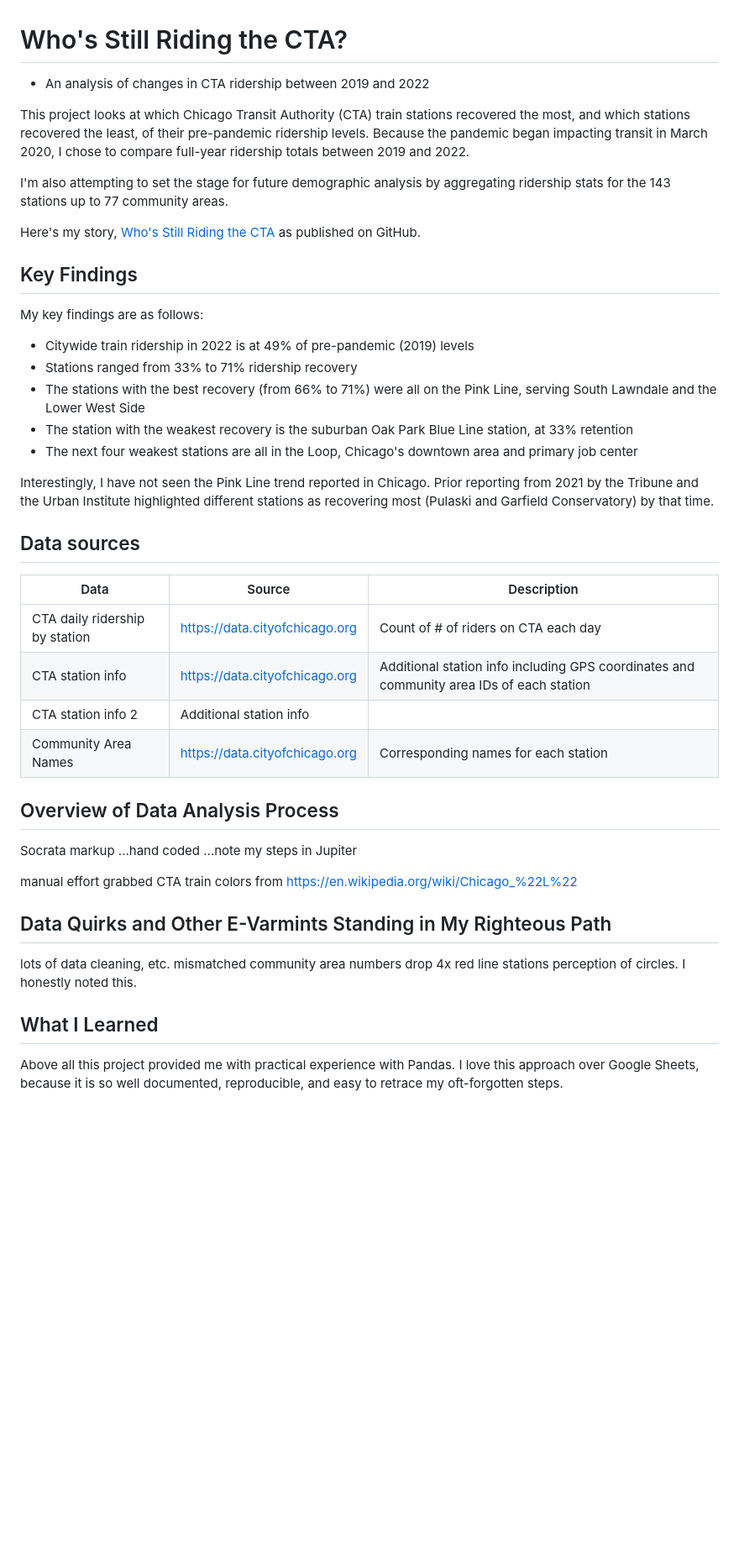
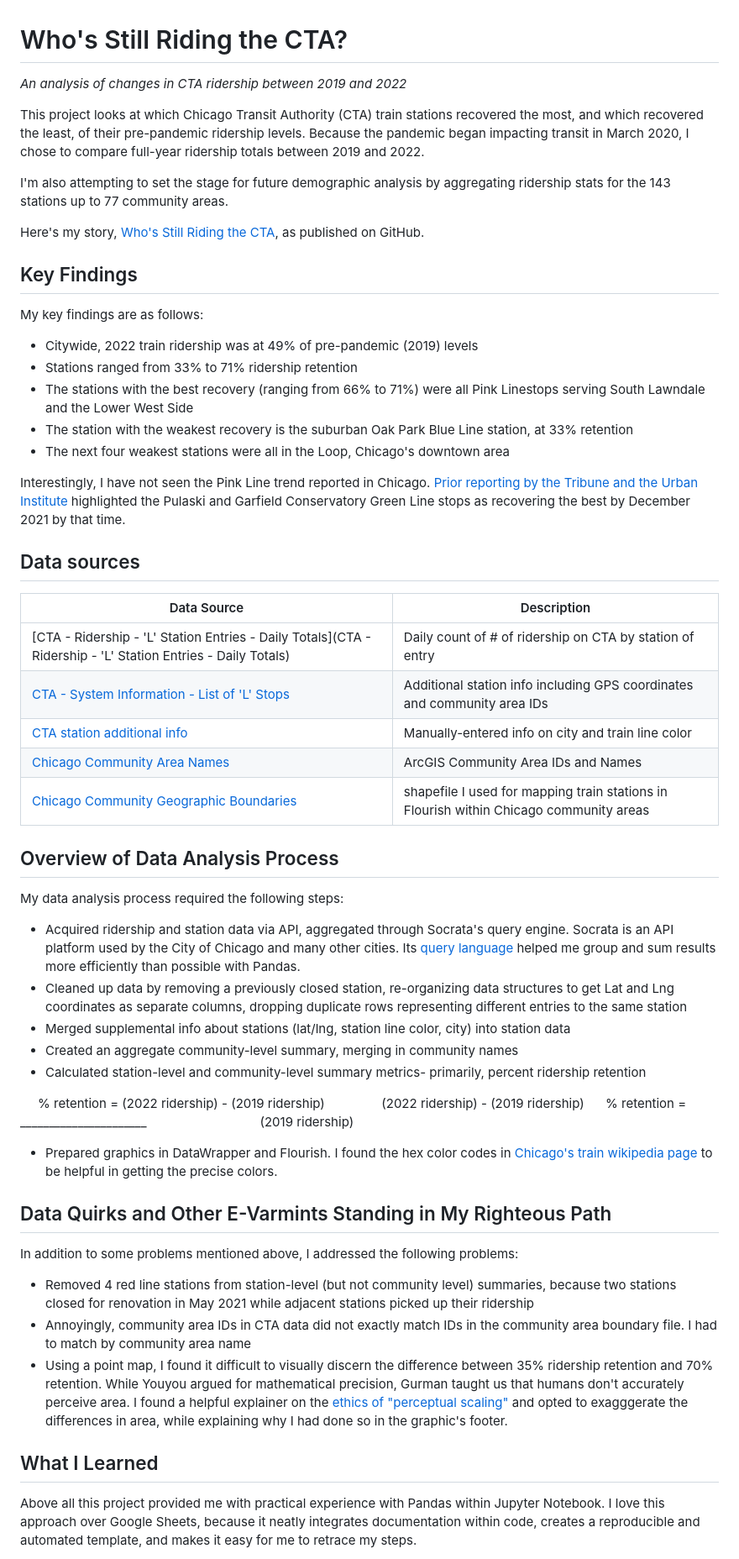
Before and after one commit to reliablerascal/cta-ridership, a Markdown page: README.md, the part around the change printed below. Shown: that part at 84% size. GitHub-like rendering; blank space fills up the shorter version.

```diff
--- a/README.md
+++ b/README.md
@@ -1,47 +1,54 @@
 # Who's Still Riding the CTA?
-- An analysis of changes in CTA ridership between 2019 and 2022
+_An analysis of changes in CTA ridership between 2019 and 2022_
 
-This project looks at which Chicago Transit Authority (CTA) train stations recovered the most, and which stations recovered the least, of their pre-pandemic ridership levels. Because the pandemic began impacting transit in March 2020, I chose to compare full-year ridership totals between 2019 and 2022.
+This project looks at which Chicago Transit Authority (CTA) train stations recovered the most, and which recovered the least, of their pre-pandemic ridership levels. Because the pandemic began impacting transit in March 2020, I chose to compare full-year ridership totals between 2019 and 2022.
 
 I'm also attempting to set the stage for future demographic analysis by aggregating ridership stats for the 143 stations up to 77 community areas.
 
-Here's my story, [Who's Still Riding the CTA](https://reliablerascal.github.io/cta_ridership/) as published on GitHub.
+Here's my story, [Who's Still Riding the CTA](https://reliablerascal.github.io/cta_ridership/), as published on GitHub.
 
 ## Key Findings
 My key findings are as follows:
-* Citywide train ridership in 2022 is at 49% of pre-pandemic (2019) levels
-* Stations ranged from 33% to 71% ridership recovery
-* The stations with the best recovery (from 66% to 71%) were all on the Pink Line, serving South Lawndale and the Lower West Side
+* Citywide, 2022 train ridership was at 49% of pre-pandemic (2019) levels
+* Stations ranged from 33% to 71% ridership retention
+* The stations with the best recovery (ranging from 66% to 71%) were all Pink Linestops serving South Lawndale and the Lower West Side
 * The station with the weakest recovery is the suburban Oak Park Blue Line station, at 33% retention
-* The next four weakest stations are all in the Loop, Chicago's downtown area and primary job center
+* The next four weakest stations were all in the Loop, Chicago's downtown area
 
-Interestingly, I have not seen the Pink Line trend reported in Chicago. Prior reporting from 2021 by the Tribune and the Urban Institute highlighted different stations as recovering most (Pulaski and Garfield Conservatory) by that time.
+Interestingly, I have not seen the Pink Line trend reported in Chicago. [Prior reporting by the Tribune and the Urban Institute](https://archive.is/a3wM8#selection-1181.0-1181.124) highlighted the Pulaski and Garfield Conservatory Green Line stops as recovering the best by December 2021  by that time.
 
 ## Data sources
-|Data|Source|Description|
-|---|---|---|
-|CTA daily ridership by station| https://data.cityofchicago.org | Count of # of riders on CTA each day |
-| CTA station info | https://data.cityofchicago.org |Additional station info including GPS coordinates and community area IDs of each station |
-| CTA station info 2 | Additional station info
-| Community Area Names | https://data.cityofchicago.org | Corresponding names for each station |
+|Data Source|Description|
+|---|---|
+|[CTA - Ridership - 'L' Station Entries - Daily Totals](CTA - Ridership - 'L' Station Entries - Daily Totals)|Daily count of # of ridership on CTA by station of entry|
+|[CTA - System Information - List of 'L' Stops](https://data.cityofchicago.org/Transportation/CTA-System-Information-List-of-L-Stops/8pix-ypme) |Additional station info including GPS coordinates and community area IDs|
+|[CTA station additional info](source_data/lkup_stations_info.csv)|Manually-entered info on city and train line color|
+|[Chicago Community Area Names](https://services7.arcgis.com/8kZv9DESIQ1hYuyJ/arcgis/rest/services/Chicago_Community_areas/FeatureServer/0/query?where=1%3D1&outFields=OBJECTID,community&returnGeometry=false&outSR=4326&f=json)| ArcGIS Community Area IDs and Names|
+|[Chicago Community Geographic Boundaries](https://data.cityofchicago.org/Facilities-Geographic-Boundaries/Boundaries-Community-Areas-current-/cauq-8yn6)| shapefile I used for mapping train stations in Flourish within Chicago community areas|
 
 
 ## Overview of Data Analysis Process
-Socrata markup
-...hand coded
-...note my steps in Jupiter
+My data analysis process required the following steps:
+* Acquired ridership and station data via API, aggregated through Socrata's query engine. Socrata is an API platform used by the City of Chicago and many other cities. Its [query language](https://dev.socrata.com/docs/queries/) helped me group and sum results more efficiently than possible with Pandas.
+* Cleaned up data by removing a previously closed station, re-organizing data structures to get Lat and Lng coordinates as separate columns, dropping duplicate rows representing different entries to the same station
+* Merged supplemental info about stations (lat/lng, station line color, city) into station data
+* Created an aggregate community-level summary, merging in community names
+* Calculated station-level and community-level summary metrics- primarily, percent ridership retention
 
-manual effort
-grabbed CTA train colors from https://en.wikipedia.org/wiki/Chicago_%22L%22
+&nbsp;&nbsp;&nbsp;&nbsp;&nbsp;% retention = (2022 ridership) - (2019 ridership)
+&nbsp;&nbsp;&nbsp;&nbsp;&nbsp;&nbsp;&nbsp;&nbsp;&nbsp;&nbsp;&nbsp;&nbsp;&nbsp;&nbsp;&nbsp;(2022 ridership) - (2019 ridership)
+&nbsp;&nbsp;&nbsp;&nbsp;&nbsp;% retention = ______________________
+&nbsp;&nbsp;&nbsp;&nbsp;&nbsp;&nbsp;&nbsp;&nbsp;&nbsp;&nbsp;&nbsp;&nbsp;&nbsp;&nbsp;&nbsp;
+&nbsp;&nbsp;&nbsp;&nbsp;&nbsp;&nbsp;&nbsp;&nbsp;&nbsp;&nbsp;&nbsp;&nbsp;&nbsp;&nbsp;&nbsp;(2019 ridership)
 
+* Prepared graphics in DataWrapper and Flourish. I found the hex color codes in [Chicago's train wikipedia page](https://en.wikipedia.org/wiki/Chicago_%22L%22) to be helpful in getting the precise colors.
 
 ## Data Quirks and Other E-Varmints Standing in My Righteous Path
-lots of data cleaning, etc.
-mismatched community area numbers
-drop 4x red line stations
-perception of circles. I honestly noted this.
-
+In addition to some problems mentioned above, I addressed the following problems:
+* Removed 4 red line stations from station-level (but not community level) summaries, because two stations closed for renovation in May 2021 while adjacent stations picked up their ridership
+* Annoyingly, community area IDs in CTA data did not exactly match IDs in the community area boundary file. I had to match by community area name
+* Using a point map, I found it difficult to visually discern the difference between 35% ridership retention and 70% retention. While Youyou argued for mathematical precision, Gurman taught us that humans don't accurately perceive area. I found a helpful explainer on the [ethics of "perceptual scaling"](https://makingmaps.net/2007/08/28/perceptual-scaling-of-map-symbols/) and opted to exagggerate the differences in area, while explaining why I had done so in the graphic's footer.
 
 ## What I Learned
-Above all this project provided me with practical experience with Pandas. I love this approach over Google Sheets, because it is so well documented, reproducible, and easy to retrace my oft-forgotten steps.
+Above all this project provided me with practical experience with Pandas within Jupyter Notebook. I love this approach over Google Sheets, because it neatly integrates documentation within code, creates a reproducible and automated template, and makes it easy for me to retrace my steps.
 
```
Also changed, not shown: other parts of README.md (+8 -5 lines).
